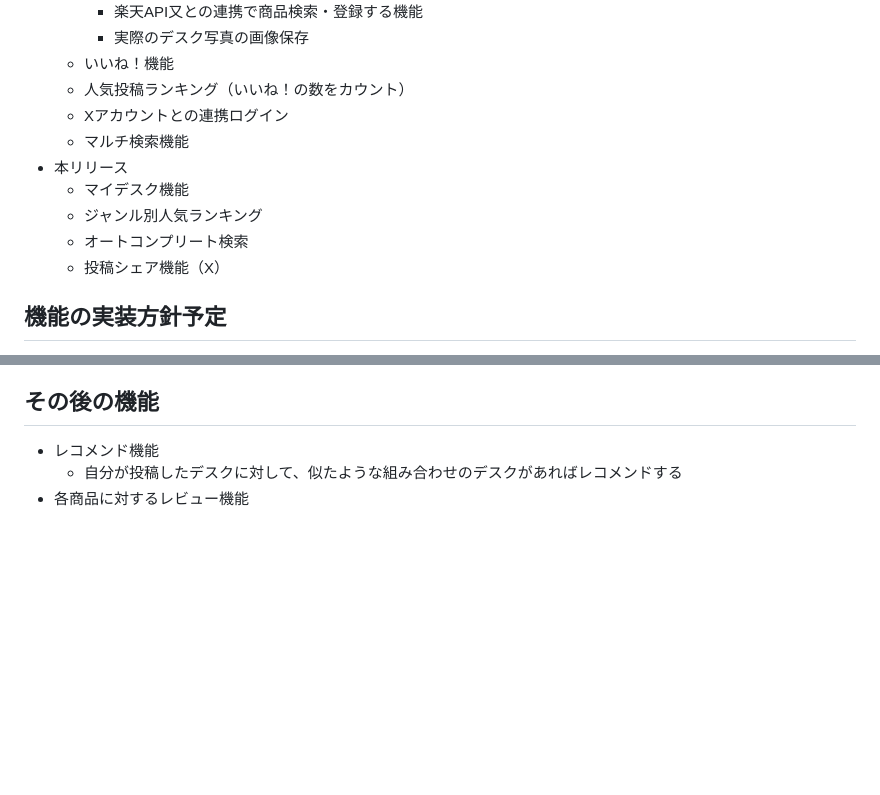
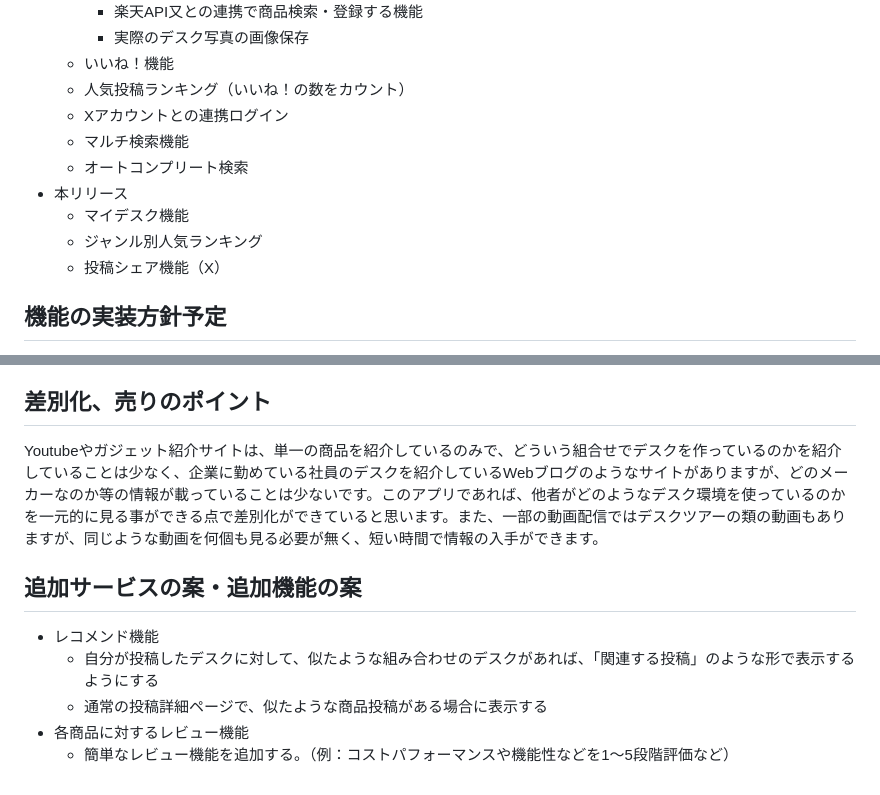
Before and after one commit to ya-to18/DeskTech-Connect, a Markdown page: README.md, 2 parts joined by grey strips. Drawn GitHub-style; blank space fills up the shorter version.

Commit message:
Add:README
差別化、売りのポイント・追加機能の案を追加

```diff
--- a/README.md
+++ b/README.md
@@ -38,10 +38,10 @@
     - 人気投稿ランキング（いいね！の数をカウント）
     - Xアカウントとの連携ログイン
     - マルチ検索機能
+    - オートコンプリート検索
 - 本リリース
     - マイデスク機能
     - ジャンル別人気ランキング
-    - オートコンプリート検索
     - 投稿シェア機能（X）
 ## 機能の実装方針予定
   - Ruby3系
@@ -54,7 +54,11 @@
   - gem
     - carrierwave
     - sorcery
-## その後の機能
+## 差別化、売りのポイント
+Youtubeやガジェット紹介サイトは、単一の商品を紹介しているのみで、どういう組合せでデスクを作っているのかを紹介していることは少なく、企業に勤めている社員のデスクを紹介しているWebブログのようなサイトがありますが、どのメーカーなのか等の情報が載っていることは少ないです。このアプリであれば、他者がどのようなデスク環境を使っているのかを一元的に見る事ができる点で差別化ができていると思います。また、一部の動画配信ではデスクツアーの類の動画もありますが、同じような動画を何個も見る必要が無く、短い時間で情報の入手ができます。
+## 追加サービスの案・追加機能の案
   - レコメンド機能
-    - 自分が投稿したデスクに対して、似たような組み合わせのデスクがあればレコメンドする
+    - 自分が投稿したデスクに対して、似たような組み合わせのデスクがあれば、「関連する投稿」のような形で表示するようにする
+    - 通常の投稿詳細ページで、似たような商品投稿がある場合に表示する
   - 各商品に対するレビュー機能
+    - 簡単なレビュー機能を追加する。（例：コストパフォーマンスや機能性などを1〜5段階評価など）
```
Also changed, not shown: other parts of README.md (+1 -1 lines).
